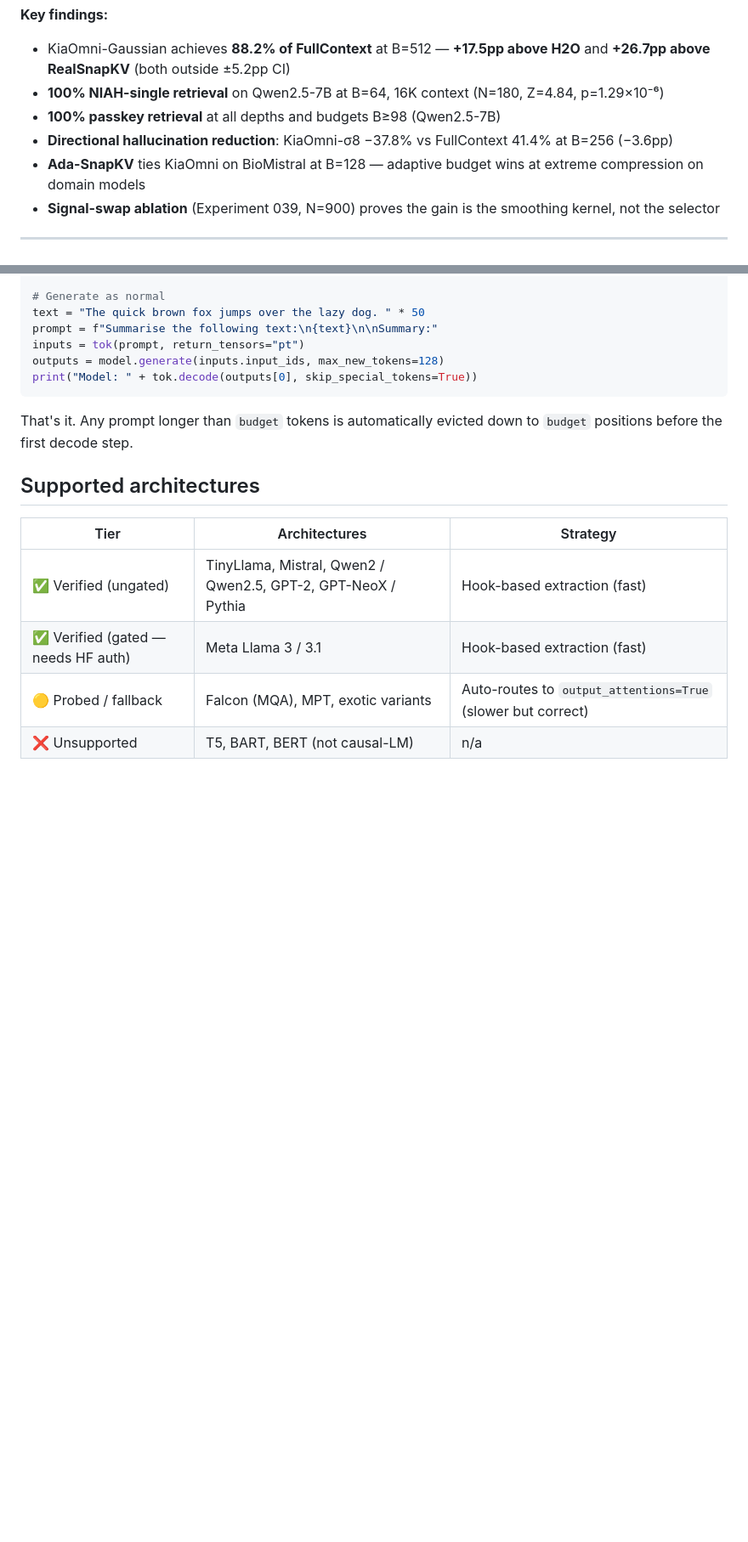
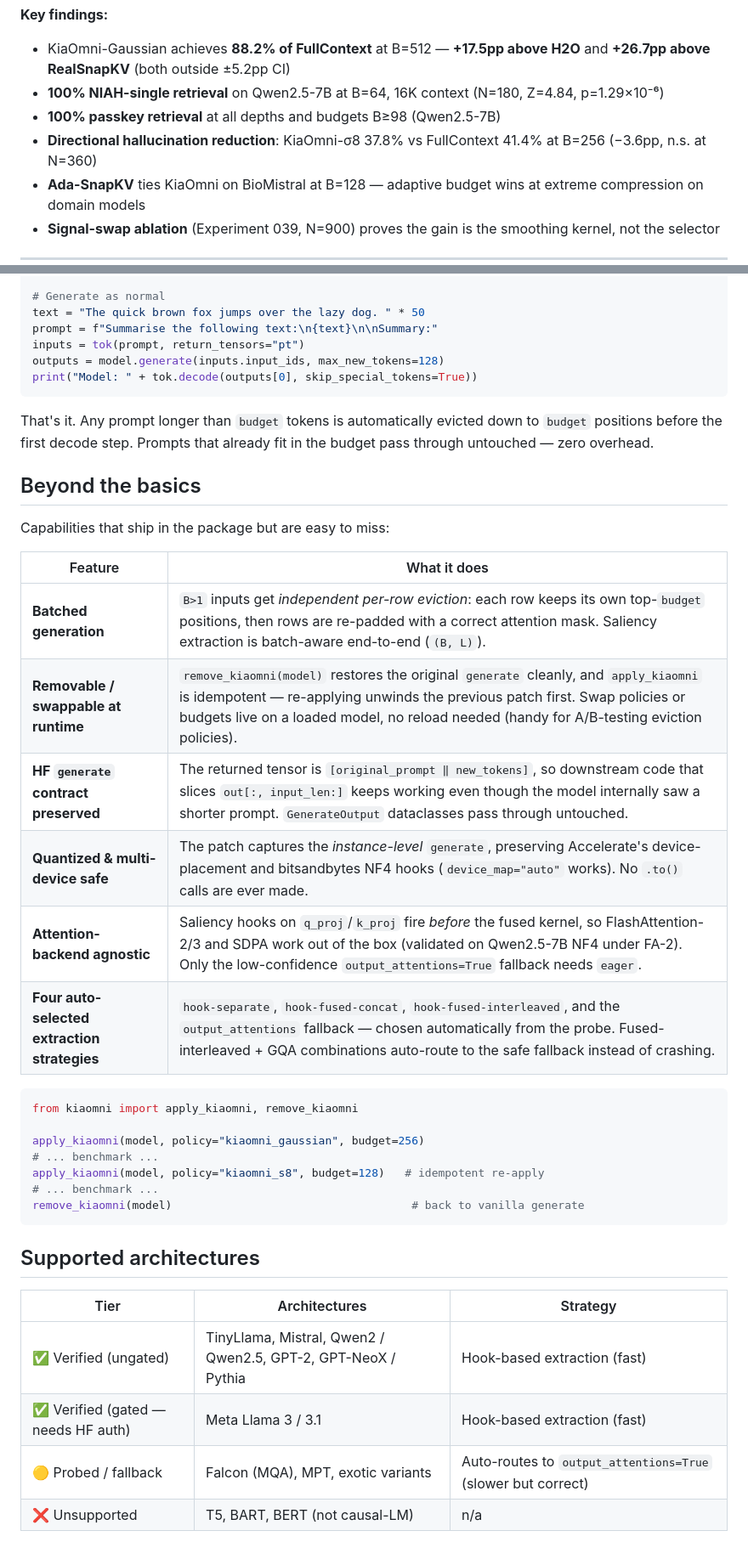
Before and after one commit to Aliw02/kiaomni, a Markdown page: README.md, 2 parts joined by grey strips. Shown at 85% size. Drawn GitHub-style; blank space fills up the shorter version.

Commit message:
docs: README — full budget-sweep table, backend-agnostic banner, 'Beyond the basics' feature section
- Add cross-model mean %FC at every budget (B=98/128/256/512) with the
  honest B=256 BlockSal note, linking to build_main_table.py for
  regeneration
- Surface previously undocumented capabilities: batched per-row
  eviction, runtime remove/swap (remove_kiaomni + idempotent apply),
  HF generate contract preservation, Accelerate/NF4-safe patching,
  four auto-selected saliency strategies with GQA safety routing
- Promote FlashAttention-2/3 / SDPA / eager support to the header
  banner; fix hallucination stat typo (-37.8% -> 37.8%); align figure
  caption with paper Table 3 numbering

````diff
--- a/README.md
+++ b/README.md
@@ -48,7 +60,7 @@
 - KiaOmni-Gaussian achieves **88.2% of FullContext** at B=512 — **+17.5pp above H2O** and **+26.7pp above RealSnapKV** (both outside ±5.2pp CI)
 - **100% NIAH-single retrieval** on Qwen2.5-7B at B=64, 16K context (N=180, Z=4.84, p=1.29×10⁻⁶)
 - **100% passkey retrieval** at all depths and budgets B≥98 (Qwen2.5-7B)
-- **Directional hallucination reduction**: KiaOmni-σ8 −37.8% vs FullContext 41.4% at B=256 (−3.6pp)
+- **Directional hallucination reduction**: KiaOmni-σ8 37.8% vs FullContext 41.4% at B=256 (−3.6pp, n.s. at N=360)
 - **Ada-SnapKV** ties KiaOmni on BioMistral at B=128 — adaptive budget wins at extreme compression on domain models
 - **Signal-swap ablation** (Experiment 039, N=900) proves the gain is the smoothing kernel, not the selector
 
@@ -119,7 +132,30 @@ outputs = model.generate(inputs.input_ids, max_new_tokens=128)
 print("Model: " + tok.decode(outputs[0], skip_special_tokens=True))
 ```
 
-That's it. Any prompt longer than `budget` tokens is automatically evicted down to `budget` positions before the first decode step.
+That's it. Any prompt longer than `budget` tokens is automatically evicted down to `budget` positions before the first decode step. Prompts that already fit in the budget pass through untouched — zero overhead.
+
+## Beyond the basics
+
+Capabilities that ship in the package but are easy to miss:
+
+| Feature | What it does |
+|---------|--------------|
+| **Batched generation** | `B>1` inputs get *independent per-row eviction*: each row keeps its own top-`budget` positions, then rows are re-padded with a correct attention mask. Saliency extraction is batch-aware end-to-end (`(B, L)`). |
+| **Removable / swappable at runtime** | `remove_kiaomni(model)` restores the original `generate` cleanly, and `apply_kiaomni` is idempotent — re-applying unwinds the previous patch first. Swap policies or budgets live on a loaded model, no reload needed (handy for A/B-testing eviction policies). |
+| **HF `generate` contract preserved** | The returned tensor is `[original_prompt ‖ new_tokens]`, so downstream code that slices `out[:, input_len:]` keeps working even though the model internally saw a shorter prompt. `GenerateOutput` dataclasses pass through untouched. |
+| **Quantized & multi-device safe** | The patch captures the *instance-level* `generate`, preserving Accelerate's device-placement and bitsandbytes NF4 hooks (`device_map="auto"` works). No `.to()` calls are ever made. |
+| **Attention-backend agnostic** | Saliency hooks on `q_proj`/`k_proj` fire *before* the fused kernel, so FlashAttention-2/3 and SDPA work out of the box (validated on Qwen2.5-7B NF4 under FA-2). Only the low-confidence `output_attentions=True` fallback needs `eager`. |
+| **Four auto-selected extraction strategies** | `hook-separate`, `hook-fused-concat`, `hook-fused-interleaved`, and the `output_attentions` fallback — chosen automatically from the probe. Fused-interleaved + GQA combinations auto-route to the safe fallback instead of crashing. |
+
+```python
+from kiaomni import apply_kiaomni, remove_kiaomni
+
+apply_kiaomni(model, policy="kiaomni_gaussian", budget=256)
+# ... benchmark ...
+apply_kiaomni(model, policy="kiaomni_s8", budget=128)   # idempotent re-apply
+# ... benchmark ...
+remove_kiaomni(model)                                    # back to vanilla generate
+```
 
 ## Supported architectures
 
````
Also changed, not shown: other parts of README.md (+14 -1 lines).
